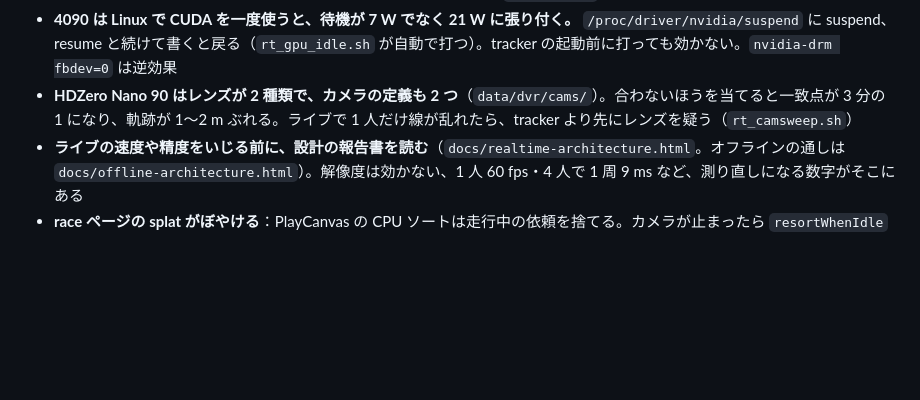
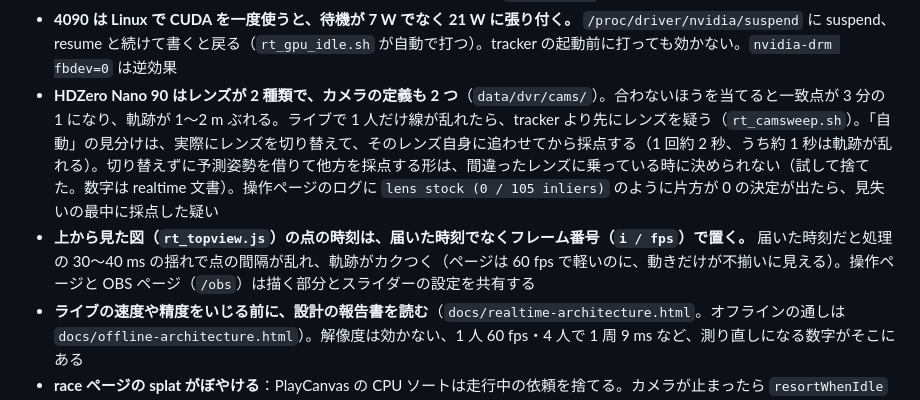
Before and after one commit to Saqoosha/ghostline, a Markdown page: AGENTS.md, the part around the change. GitHub-like rendering; blank space fills up the shorter version.

```diff
--- a/AGENTS.md
+++ b/AGENTS.md
@@ -42,7 +42,8 @@ https://github.com/Saqoosha/VDGS ）から切り出した。スキャン（`.ply
 - **ライブ入力の比較に Mac の `rt_send.py`（x265＋SRT）を使わない。** 送り手が遅れて、解けるフレームが回ごとに 6,000〜8,600 と揺れた（同じ入力を 4090 機の中や有線の Mac Studio から流すと約 14,000 で揃う）。Mac Studio の `ndi_send.py` は `nohup` で切り離すと映像が届かない（ssh につないだまま裏で回す）。同じ名前の送り手を 2 つ同時に動かさない
 - **Linux で NDI を受けるには avahi-daemon が要る。** 動いていないと送り手が見つからない。tracker を裏で起動するなら SIGTERM で止める（SIGINT は非対話シェルの裏では無視される。`rt_track.py` は両方受ける）
 - **4090 は Linux で CUDA を一度使うと、待機が 7 W でなく 21 W に張り付く。** `/proc/driver/nvidia/suspend` に suspend、resume と続けて書くと戻る（`rt_gpu_idle.sh` が自動で打つ）。tracker の起動前に打っても効かない。`nvidia-drm fbdev=0` は逆効果
-- **HDZero Nano 90 はレンズが 2 種類で、カメラの定義も 2 つ**（`data/dvr/cams/`）。合わないほうを当てると一致点が 3 分の 1 になり、軌跡が 1〜2 m ぶれる。ライブで 1 人だけ線が乱れたら、tracker より先にレンズを疑う（`rt_camsweep.sh`）
+- **HDZero Nano 90 はレンズが 2 種類で、カメラの定義も 2 つ**（`data/dvr/cams/`）。合わないほうを当てると一致点が 3 分の 1 になり、軌跡が 1〜2 m ぶれる。ライブで 1 人だけ線が乱れたら、tracker より先にレンズを疑う（`rt_camsweep.sh`）。「自動」の見分けは、実際にレンズを切り替えて、そのレンズ自身に追わせてから採点する（1 回約 2 秒、うち約 1 秒は軌跡が乱れる）。切り替えずに予測姿勢を借りて他方を採点する形は、間違ったレンズに乗っている時に決められない（試して捨てた。数字は realtime 文書）。操作ページのログに `lens stock (0 / 105 inliers)` のように片方が 0 の決定が出たら、見失いの最中に採点した疑い
+- **上から見た図（`rt_topview.js`）の点の時刻は、届いた時刻でなくフレーム番号（`i / fps`）で置く。** 届いた時刻だと処理の 30〜40 ms の揺れで点の間隔が乱れ、軌跡がカクつく（ページは 60 fps で軽いのに、動きだけが不揃いに見える）。操作ページと OBS ページ（`/obs`）は描く部分とスライダーの設定を共有する
 - **ライブの速度や精度をいじる前に、設計の報告書を読む**（`docs/realtime-architecture.html`。オフラインの通しは `docs/offline-architecture.html`）。解像度は効かない、1 人 60 fps・4 人で 1 周 9 ms など、測り直しになる数字がそこにある
 - **race ページの splat がぼやける**：PlayCanvas の CPU ソートは走行中の依頼を捨てる。カメラが止まったら `resortWhenIdle` がソートを頼み直す
   （PlayCanvas の内部フィールドを読んでいるので、上げたら確かめる）
```
Also changed, not shown: docs/realtime-tracking.ja.md (+2 -2 lines).
